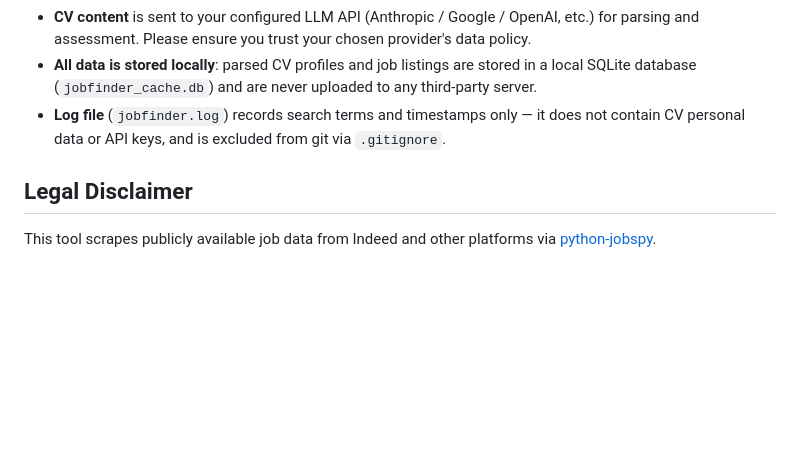
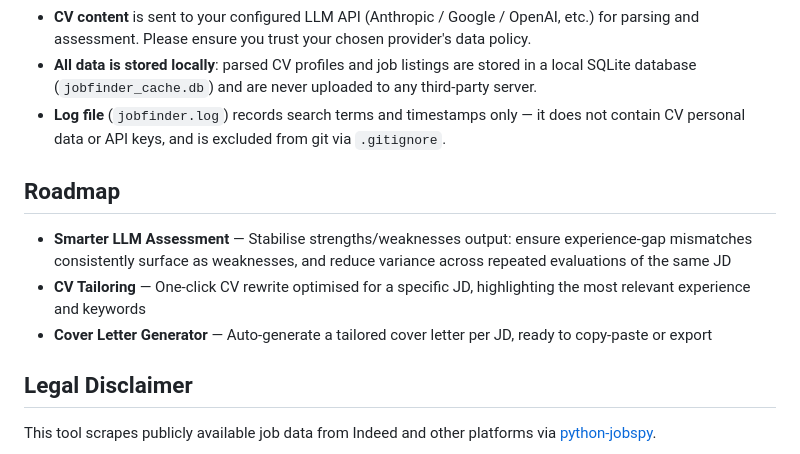
Before and after one commit to sangowu/JobFinder, a Markdown page: README.md, the part around the change. GitHub-like rendering; blank space fills up the shorter version.

Commit message:
docs: add Roadmap section to README
Co-Authored-By: Claude Sonnet 4.6 <noreply@anthropic.com>

```diff
--- a/README.md
+++ b/README.md
@@ -103,6 +103,12 @@ After every search, stats are automatically written to the `reports/` directory:
 - **All data is stored locally**: parsed CV profiles and job listings are stored in a local SQLite database (`jobfinder_cache.db`) and are never uploaded to any third-party server.
 - **Log file** (`jobfinder.log`) records search terms and timestamps only — it does not contain CV personal data or API keys, and is excluded from git via `.gitignore`.
 
+## Roadmap
+
+- **Smarter LLM Assessment** — Stabilise strengths/weaknesses output: ensure experience-gap mismatches consistently surface as weaknesses, and reduce variance across repeated evaluations of the same JD
+- **CV Tailoring** — One-click CV rewrite optimised for a specific JD, highlighting the most relevant experience and keywords
+- **Cover Letter Generator** — Auto-generate a tailored cover letter per JD, ready to copy-paste or export
+
 ## Legal Disclaimer
 
 This tool scrapes publicly available job data from Indeed and other platforms via [python-jobspy](https://github.com/cullenwatson/JobSpy).
```
